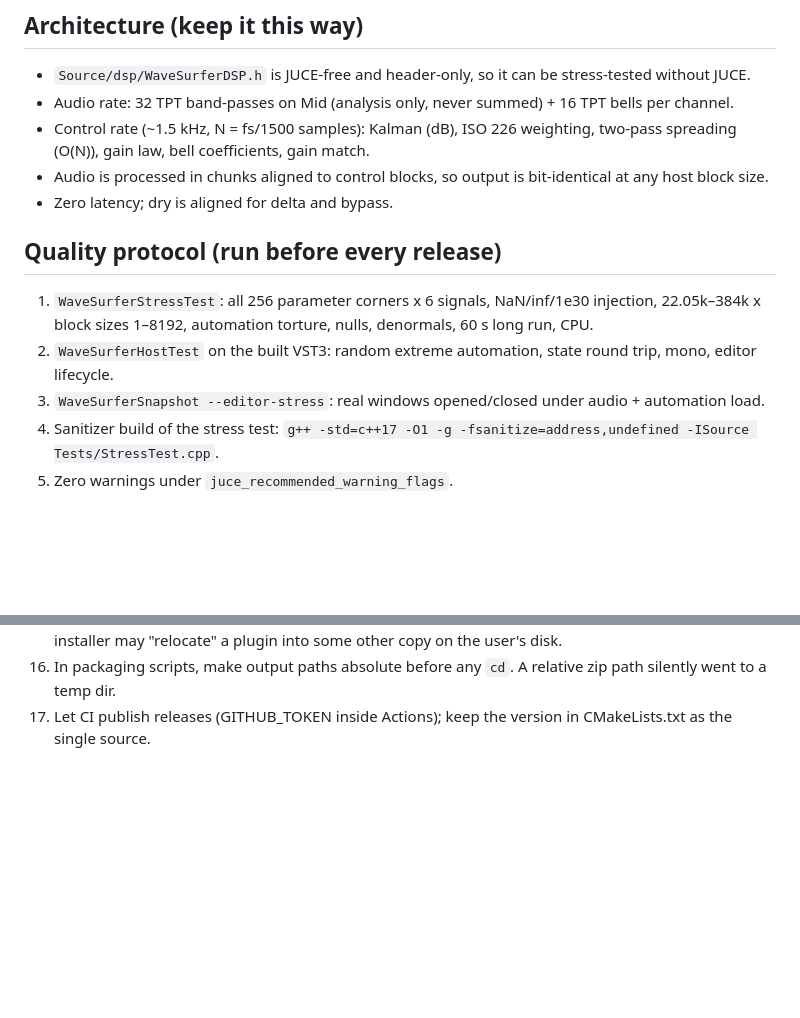
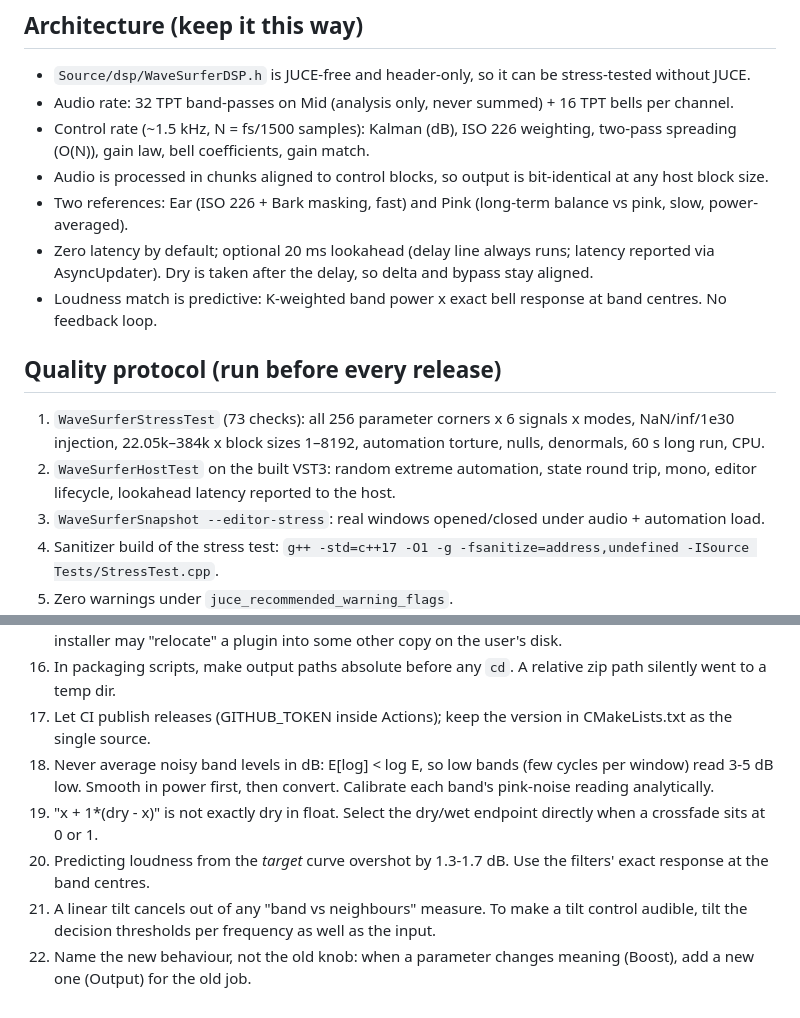
Before and after one commit to boogieasiamah/Wavesurfer, a Markdown page: CLAUDE.md, 2 parts joined by grey strips. Rendered like a GitHub page; blank space fills up the shorter version.

```diff
--- a/CLAUDE.md
+++ b/CLAUDE.md
@@ -9,12 +9,16 @@ Brand: Quantum Research Audio. Free/research release.
 - Control rate (~1.5 kHz, N = fs/1500 samples): Kalman (dB), ISO 226 weighting, two-pass
   spreading (O(N)), gain law, bell coefficients, gain match.
 - Audio is processed in chunks aligned to control blocks, so output is bit-identical at any host block size.
-- Zero latency; dry is aligned for delta and bypass.
+- Two references: Ear (ISO 226 + Bark masking, fast) and Pink (long-term balance vs pink, slow, power-averaged).
+- Zero latency by default; optional 20 ms lookahead (delay line always runs; latency reported via AsyncUpdater).
+  Dry is taken after the delay, so delta and bypass stay aligned.
+- Loudness match is predictive: K-weighted band power x exact bell response at band centres. No feedback loop.
 
 ## Quality protocol (run before every release)
-1. `WaveSurferStressTest`: all 256 parameter corners x 6 signals, NaN/inf/1e30 injection,
+1. `WaveSurferStressTest` (73 checks): all 256 parameter corners x 6 signals x modes, NaN/inf/1e30 injection,
    22.05k–384k x block sizes 1–8192, automation torture, nulls, denormals, 60 s long run, CPU.
-2. `WaveSurferHostTest` on the built VST3: random extreme automation, state round trip, mono, editor lifecycle.
+2. `WaveSurferHostTest` on the built VST3: random extreme automation, state round trip, mono, editor lifecycle,
+   lookahead latency reported to the host.
 3. `WaveSurferSnapshot --editor-stress`: real windows opened/closed under audio + automation load.
 4. Sanitizer build of the stress test: `g++ -std=c++17 -O1 -g -fsanitize=address,undefined -ISource Tests/StressTest.cpp`.
 5. Zero warnings under `juce_recommended_warning_flags`.
@@ -42,3 +46,10 @@ Brand: Quantum Research Audio. Free/research release.
     may "relocate" a plugin into some other copy on the user's disk.
 16. In packaging scripts, make output paths absolute before any `cd`. A relative zip path silently went to a temp dir.
 17. Let CI publish releases (GITHUB_TOKEN inside Actions); keep the version in CMakeLists.txt as the single source.
+18. Never average noisy band levels in dB: E[log] < log E, so low bands (few cycles per window) read 3-5 dB low.
+    Smooth in power first, then convert. Calibrate each band's pink-noise reading analytically.
+19. "x + 1*(dry - x)" is not exactly dry in float. Select the dry/wet endpoint directly when a crossfade sits at 0 or 1.
+20. Predicting loudness from the *target* curve overshot by 1.3-1.7 dB. Use the filters' exact response at the band centres.
+21. A linear tilt cancels out of any "band vs neighbours" measure. To make a tilt control audible, tilt the decision
+    thresholds per frequency as well as the input.
+22. Name the new behaviour, not the old knob: when a parameter changes meaning (Boost), add a new one (Output) for the old job.
```
Also changed, not shown: README.md (+16 -10 lines), progress.md (+15 -0 lines), wavesurfer_ui.png, 10 other files.
